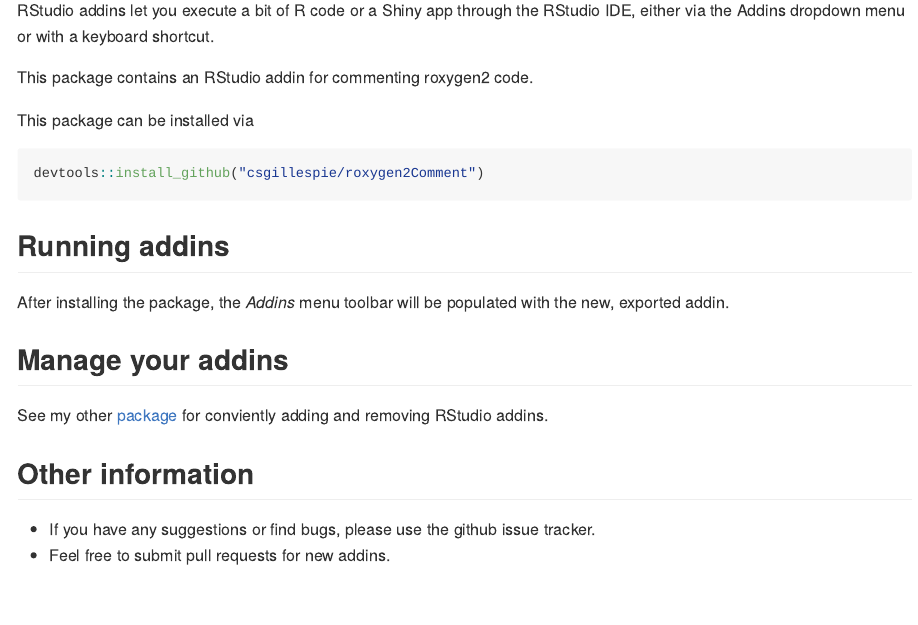
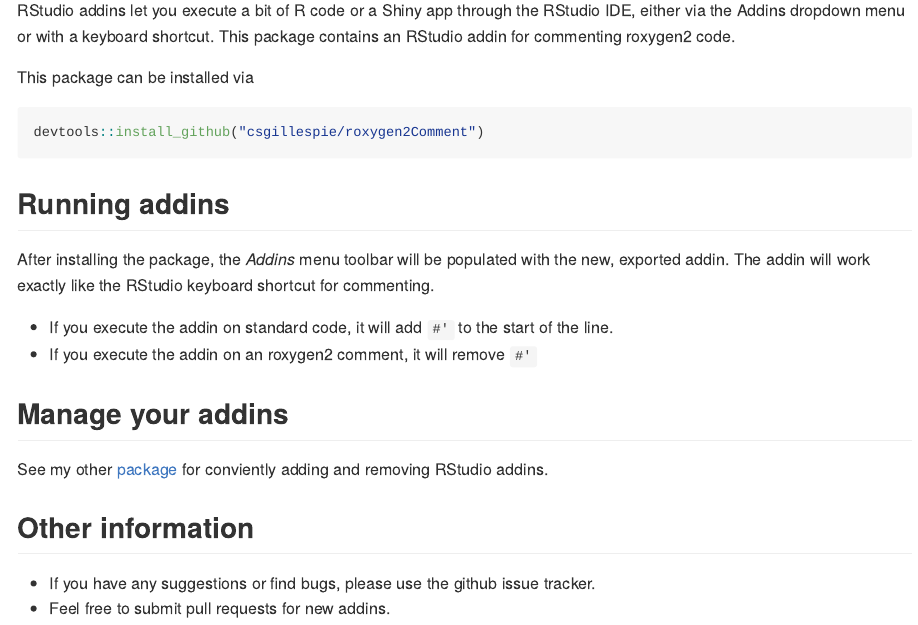
Before and after one commit to csgillespie/roxygen2Comment, an R Markdown document (README.Rmd): the page in a window 1100 px wide, from 110 px down. The pictures show the output file README.md that the author committed with the source, drawn offline in the style of GitHub; badge pictures from the web are left out.

Commit message:
README tweak

```diff
--- a/README.Rmd
+++ b/README.Rmd
@@ -32,7 +30,11 @@
 ## Running addins
 
 After installing the package, the _Addins_ menu toolbar will be populated with the
-new, exported addin.
+new, exported addin. The addin will work exactly like the RStudio keyboard
+shortcut for commenting.
+
+  * If you execute the addin on standard code, it will add `#'` to the start of the line.
+  * If you execute the addin on an roxygen2 comment, it will remove `#'`
 
 ## Manage your addins
 
```
Also changed, not shown: README.md, README.Rmd (4 more changed lines).
